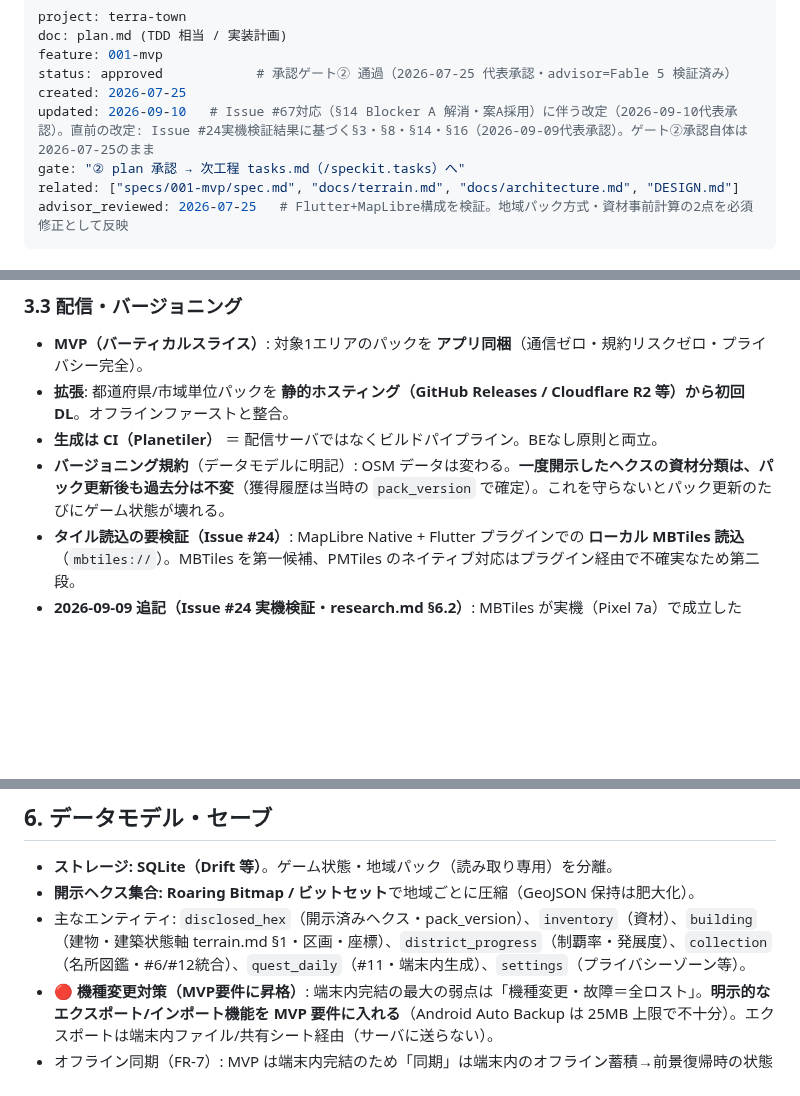
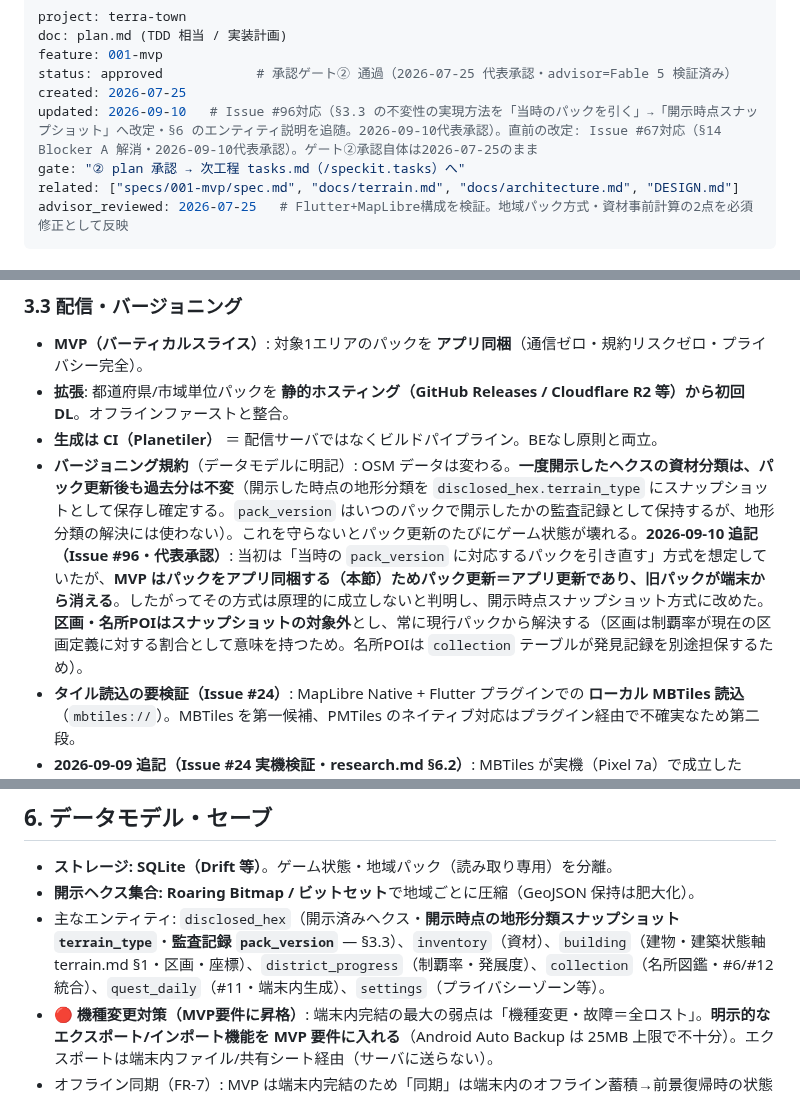
Before and after one commit to rokusoudo-product/terra-town, a Markdown page: specs/001-mvp/plan.md, 3 parts joined by grey strips. GitHub-like rendering; blank space fills up the shorter version.

Commit message:
docs(#96): plan.md §3.3 の不変性の実現方法を開示時点スナップショット方式へ改定 (#98)

```diff
--- a/specs/001-mvp/plan.md
+++ b/specs/001-mvp/plan.md
@@ -4,7 +4,7 @@ doc: plan.md (TDD 相当 / 実装計画)
 feature: 001-mvp
 status: approved            # 承認ゲート② 通過（2026-07-25 代表承認・advisor=Fable 5 検証済み）
 created: 2026-07-25
-updated: 2026-09-10   # Issue #67対応（§14 Blocker A 解消・案A採用）に伴う改定（2026-09-10代表承認）。直前の改定: Issue #24実機検証結果に基づく§3・§8・§14・§16（2026-09-09代表承認）。ゲート②承認自体は2026-07-25のまま
+updated: 2026-09-10   # Issue #96対応（§3.3 の不変性の実現方法を「当時のパックを引く」→「開示時点スナップショット」へ改定・§6 のエンティティ説明を追随。2026-09-10代表承認）。直前の改定: Issue #67対応（§14 Blocker A 解消・2026-09-10代表承認）。ゲート②承認自体は2026-07-25のまま
 gate: "② plan 承認 → 次工程 tasks.md（/speckit.tasks）へ"
 related: ["specs/001-mvp/spec.md", "docs/terrain.md", "docs/architecture.md", "DESIGN.md"]
 advisor_reviewed: 2026-07-25   # Flutter+MapLibre構成を検証。地域パック方式・資材事前計算の2点を必須修正として反映
@@ -90,7 +90,7 @@ terra-town/
 - **MVP（バーティカルスライス）**: 対象1エリアのパックを **アプリ同梱**（通信ゼロ・規約リスクゼロ・プライバシー完全）。
 - **拡張**: 都道府県/市域単位パックを **静的ホスティング（GitHub Releases / Cloudflare R2 等）から初回DL**。オフラインファーストと整合。
 - **生成は CI（Planetiler）** ＝ 配信サーバではなくビルドパイプライン。BEなし原則と両立。
-- **バージョニング規約**（データモデルに明記）: OSM データは変わる。**一度開示したヘクスの資材分類は、パック更新後も過去分は不変**（獲得履歴は当時の `pack_version` で確定）。これを守らないとパック更新のたびにゲーム状態が壊れる。
+- **バージョニング規約**（データモデルに明記）: OSM データは変わる。**一度開示したヘクスの資材分類は、パック更新後も過去分は不変**（開示した時点の地形分類を `disclosed_hex.terrain_type` にスナップショットとして保存し確定する。`pack_version` はいつのパックで開示したかの監査記録として保持するが、地形分類の解決には使わない）。これを守らないとパック更新のたびにゲーム状態が壊れる。**2026-09-10 追記（Issue #96・代表承認）**: 当初は「当時の `pack_version` に対応するパックを引き直す」方式を想定していたが、**MVP はパックをアプリ同梱する（本節）ためパック更新＝アプリ更新であり、旧パックが端末から消える**。したがってその方式は原理的に成立しないと判明し、開示時点スナップショット方式に改めた。**区画・名所POIはスナップショットの対象外**とし、常に現行パックから解決する（区画は制覇率が現在の区画定義に対する割合として意味を持つため。名所POIは `collection` テーブルが発見記録を別途担保するため）。
 - **タイル読込の要検証（Issue #24）**: MapLibre Native + Flutter プラグインでの **ローカル MBTiles 読込**（`mbtiles://`）。MBTiles を第一候補、PMTiles のネイティブ対応はプラグイン経由で不確実なため第二段。
 - **2026-09-09 追記（Issue #24 実機検証・research.md §6.2）**: MBTiles が実機（Pixel 7a）で成立した（`mbtiles://` 方式で `addSource`/`addLayer` 成功・描画も目視確認済み）ため、PMTiles（第二段）は不要と判定した。ただし本節の記述は削除しない。実際の地域パック（Planetiler 生成・Issue #38 の出力）での読込はまだ確認できていないため（§8「未計測」参照）、フォールバックの選択肢として残す。
 
@@ -138,7 +138,7 @@ terra-town/
 
 - **ストレージ: SQLite（Drift 等）**。ゲーム状態・地域パック（読み取り専用）を分離。
 - **開示ヘクス集合: Roaring Bitmap / ビットセット**で地域ごとに圧縮（GeoJSON 保持は肥大化）。
-- 主なエンティティ: `disclosed_hex`（開示済みヘクス・pack_version）、`inventory`（資材）、`building`（建物・建築状態軸 terrain.md §1・区画・座標）、`district_progress`（制覇率・発展度）、`collection`（名所図鑑・#6/#12統合）、`quest_daily`（#11・端末内生成）、`settings`（プライバシーゾーン等）。
+- 主なエンティティ: `disclosed_hex`（開示済みヘクス・**開示時点の地形分類スナップショット `terrain_type`**・**監査記録 `pack_version`** — §3.3）、`inventory`（資材）、`building`（建物・建築状態軸 terrain.md §1・区画・座標）、`district_progress`（制覇率・発展度）、`collection`（名所図鑑・#6/#12統合）、`quest_daily`（#11・端末内生成）、`settings`（プライバシーゾーン等）。
 - **🔴 機種変更対策（MVP要件に昇格）**: 端末内完結の最大の弱点は「機種変更・故障＝全ロスト」。**明示的なエクスポート/インポート機能を MVP 要件に入れる**（Android Auto Backup は 25MB 上限で不十分）。エクスポートは端末内ファイル/共有シート経由（サーバに送らない）。
 - オフライン同期（FR-7）: MVP は端末内完結のため「同期」は端末内のオフライン蓄積→前景復帰時の状態反映のみ（サーバ同期は #16）。
 
```
